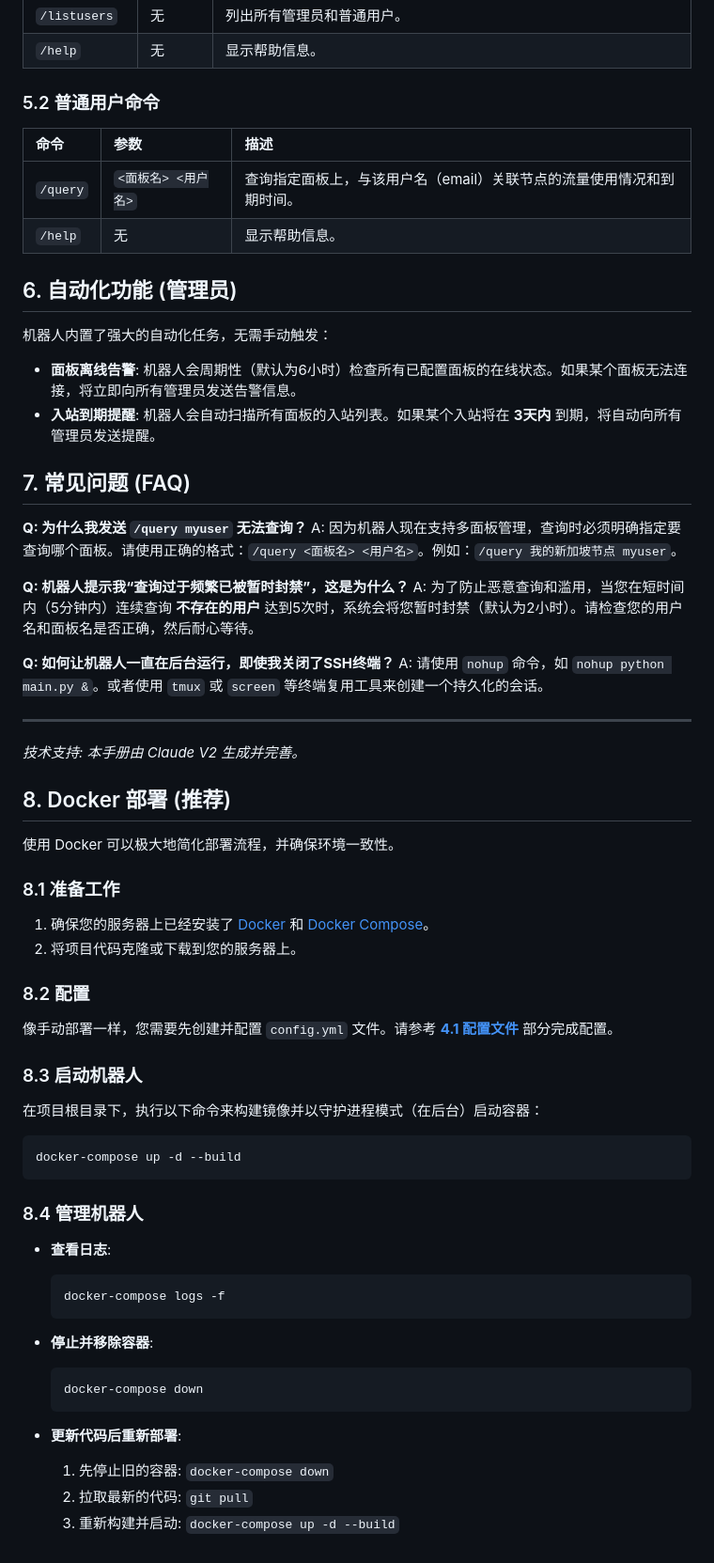
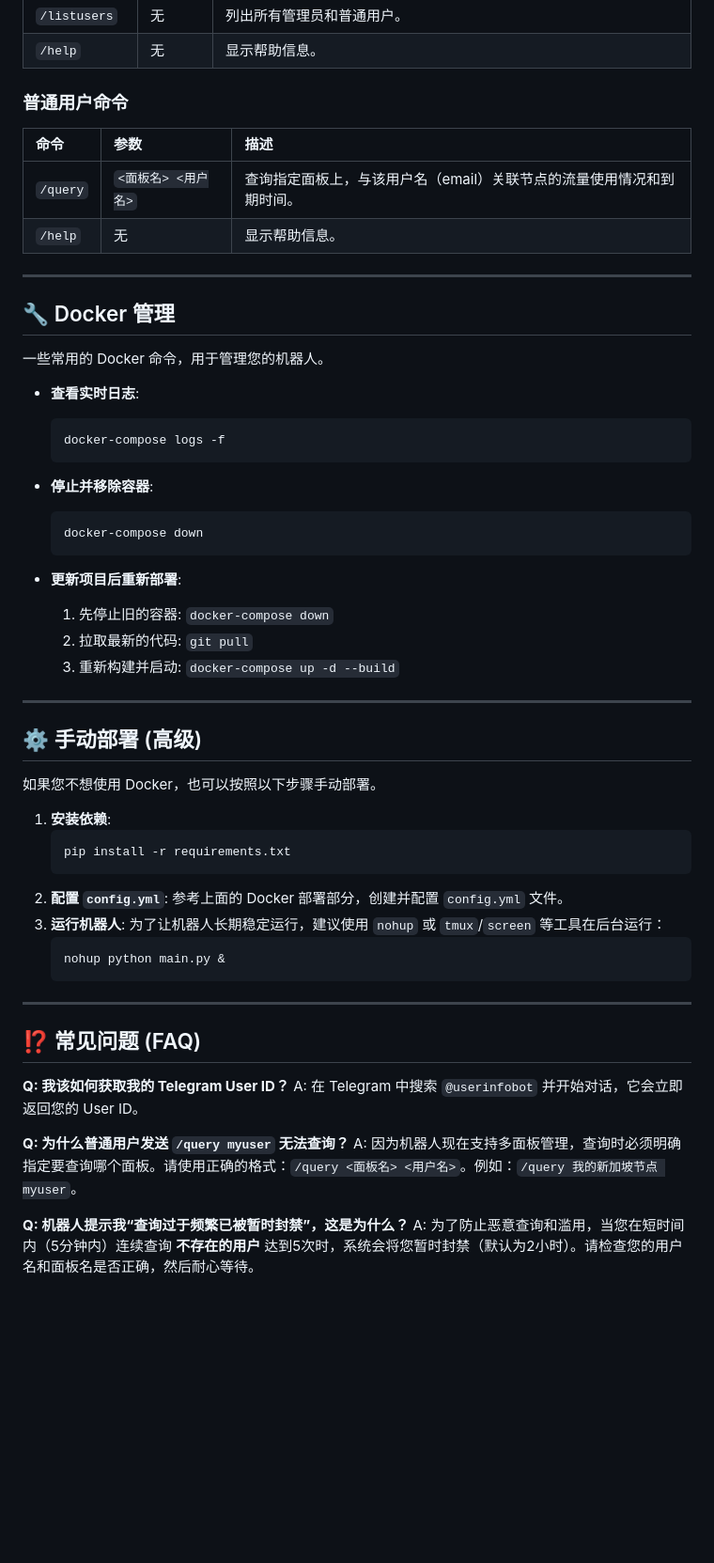
Before and after one commit to GeQainZz/TgXUIMgr, a Markdown page: README.md, the part around the change printed below. Shown: that part at 94% size. Rendered like a GitHub page; blank space fills up the shorter version.

Commit message:
docs: Refactor README for better user experience

````diff
--- a/README.md
+++ b/README.md
@@ -95,61 +98,20 @@ nohup python main.py &
 | `/listusers` | 无 | 列出所有管理员和普通用户。 |
 | `/help` | 无 | 显示帮助信息。 |
 
-### 5.2 普通用户命令
+### 普通用户命令
 
 | 命令 | 参数 | 描述 |
 | :--- | :--- | :--- |
 | `/query` | `<面板名> <用户名>` | 查询指定面板上，与该用户名（email）关联节点的流量使用情况和到期时间。 |
 | `/help` | 无 | 显示帮助信息。 |
 
-
-## 6. 自动化功能 (管理员)
-
-机器人内置了强大的自动化任务，无需手动触发：
-
-- **面板离线告警**: 机器人会周期性（默认为6小时）检查所有已配置面板的在线状态。如果某个面板无法连接，将立即向所有管理员发送告警信息。
-- **入站到期提醒**: 机器人会自动扫描所有面板的入站列表。如果某个入站将在 **3天内** 到期，将自动向所有管理员发送提醒。
-
-## 7. 常见问题 (FAQ)
-
-**Q: 为什么我发送 `/query myuser` 无法查询？**
-A: 因为机器人现在支持多面板管理，查询时必须明确指定要查询哪个面板。请使用正确的格式：`/query <面板名> <用户名>`。例如：`/query 我的新加坡节点 myuser`。
-
-**Q: 机器人提示我“查询过于频繁已被暂时封禁”，这是为什么？**
-A: 为了防止恶意查询和滥用，当您在短时间内（5分钟内）连续查询 **不存在的用户** 达到5次时，系统会将您暂时封禁（默认为2小时）。请检查您的用户名和面板名是否正确，然后耐心等待。
-
-**Q: 如何让机器人一直在后台运行，即使我关闭了SSH终端？**
-A: 请使用 `nohup` 命令，如 `nohup python main.py &`。或者使用 `tmux` 或 `screen` 等终端复用工具来创建一个持久化的会话。
-
 ---
 
-*技术支持: 本手册由 Claude V2 生成并完善。*
+## 🔧 Docker 管理
 
+一些常用的 Docker 命令，用于管理您的机器人。
 
-## 8. Docker 部署 (推荐)
-
-使用 Docker 可以极大地简化部署流程，并确保环境一致性。
-
-### 8.1 准备工作
-
-1.  确保您的服务器上已经安装了 [Docker](https://docs.docker.com/engine/install/) 和 [Docker Compose](https://docs.docker.com/compose/install/)。
-2.  将项目代码克隆或下载到您的服务器上。
-
-### 8.2 配置
-
-像手动部署一样，您需要先创建并配置 `config.yml` 文件。请参考 **[4.1 配置文件](#41-配置文件)** 部分完成配置。
-
-### 8.3 启动机器人
-
-在项目根目录下，执行以下命令来构建镜像并以守护进程模式（在后台）启动容器：
-
-```bash
-docker-compose up -d --build
-```
-
-### 8.4 管理机器人
-
--   **查看日志**:
+-   **查看实时日志**:
     ```bash
     docker-compose logs -f
     ```
@@ -159,7 +121,38 @@ docker-compose up -d --build
     docker-compose down
     ```
 
--   **更新代码后重新部署**:
+-   **更新项目后重新部署**:
     1.  先停止旧的容器: `docker-compose down`
     2.  拉取最新的代码: `git pull`
     3.  重新构建并启动: `docker-compose up -d --build`
+
+---
+
+## ⚙️ 手动部署 (高级)
+
+如果您不想使用 Docker，也可以按照以下步骤手动部署。
+
+1.  **安装依赖**:
+    ```bash
+    pip install -r requirements.txt
+    ```
+2.  **配置 `config.yml`**:
+    参考上面的 Docker 部署部分，创建并配置 `config.yml` 文件。
+3.  **运行机器人**:
+    为了让机器人长期稳定运行，建议使用 `nohup` 或 `tmux`/`screen` 等工具在后台运行：
+    ```bash
+    nohup python main.py &
+    ```
+
+---
+
+## ⁉️ 常见问题 (FAQ)
+
+**Q: 我该如何获取我的 Telegram User ID？**
+A: 在 Telegram 中搜索 `@userinfobot` 并开始对话，它会立即返回您的 User ID。
+
+**Q: 为什么普通用户发送 `/query myuser` 无法查询？**
+A: 因为机器人现在支持多面板管理，查询时必须明确指定要查询哪个面板。请使用正确的格式：`/query <面板名> <用户名>`。例如：`/query 我的新加坡节点 myuser`。
+
+**Q: 机器人提示我“查询过于频繁已被暂时封禁”，这是为什么？**
+A: 为了防止恶意查询和滥用，当您在短时间内（5分钟内）连续查询 **不存在的用户** 达到5次时，系统会将您暂时封禁（默认为2小时）。请检查您的用户名和面板名是否正确，然后耐心等待。
````
Also changed, not shown: other parts of README.md (+65 -62 lines).
